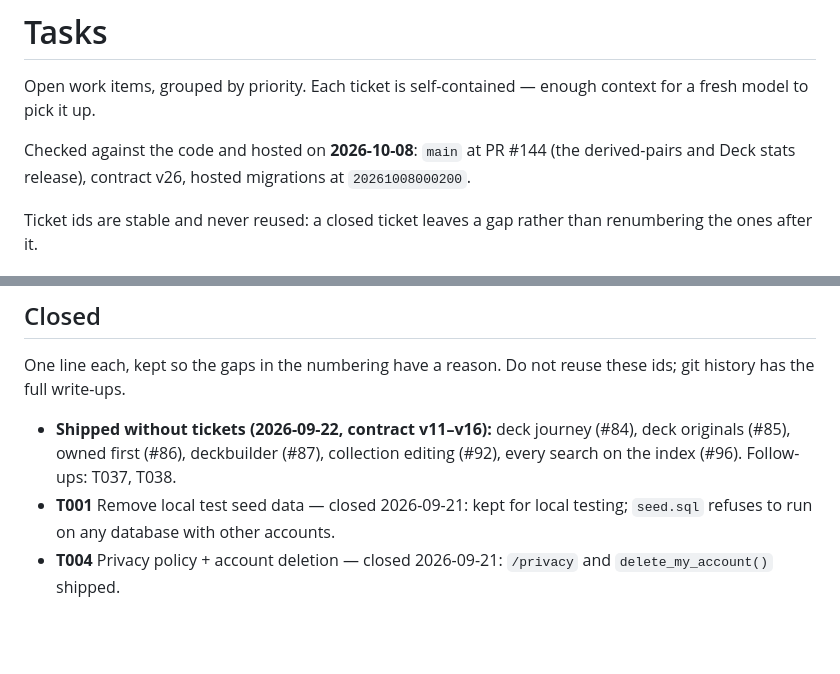
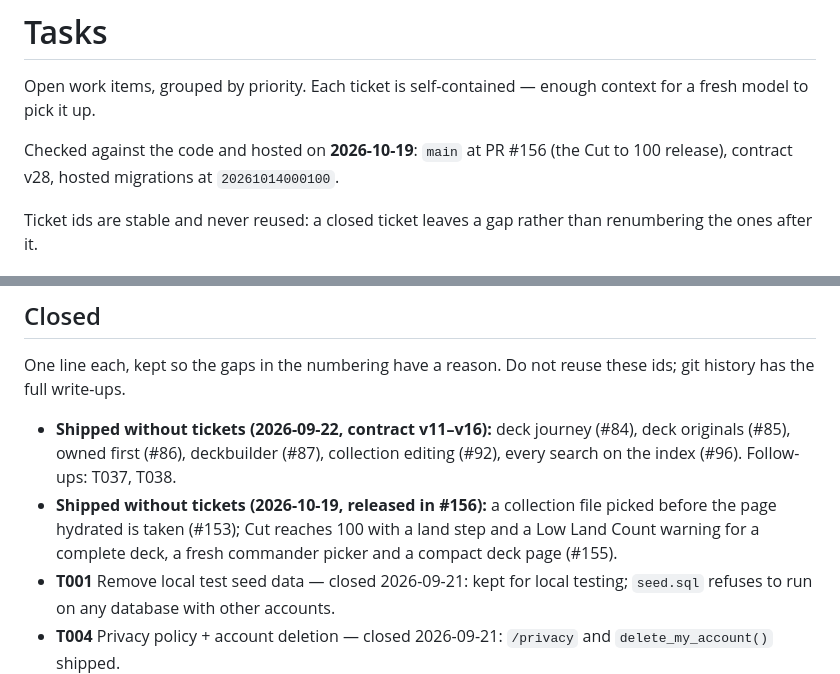
Before and after one commit to Planeswalker-Industries/mtg-deck-rec, a Markdown page: docs/tasks.md, 2 parts joined by grey strips. Rendered like a GitHub page; blank space fills up the shorter version.

Commit message:
docs: record release #156 in tasks
Checked line moves to main at PR #156, contract v28, hosted migrations
at 20261014000100. #153 and #155 shipped without tickets.

Co-Authored-By: Claude Opus 5.5 (1M context) <noreply@anthropic.com>
Claude-Session: https://claude.ai/code/session_01Dp6ipUYgpAnRSrBSYCwZvy

```diff
--- a/docs/tasks.md
+++ b/docs/tasks.md
@@ -2,7 +2,7 @@
 
 Open work items, grouped by priority. Each ticket is self-contained — enough context for a fresh model to pick it up.
 
-Checked against the code and hosted on **2026-10-08**: `main` at PR #144 (the derived-pairs and Deck stats release), contract v26, hosted migrations at `20261008000200`.
+Checked against the code and hosted on **2026-10-19**: `main` at PR #156 (the Cut to 100 release), contract v28, hosted migrations at `20261014000100`.
 
 Ticket ids are stable and never reused: a closed ticket leaves a gap rather than renumbering the ones after it.
 
@@ -700,6 +700,7 @@ Reliquary Tower tops Sea Gate Restoration swaps at 51% play rate despite a 0.65
 One line each, kept so the gaps in the numbering have a reason. Do not reuse these ids; git history has the full write-ups.
 
 - **Shipped without tickets (2026-09-22, contract v11–v16):** deck journey (#84), deck originals (#85), owned first (#86), deckbuilder (#87), collection editing (#92), every search on the index (#96). Follow-ups: T037, T038.
+- **Shipped without tickets (2026-10-19, released in #156):** a collection file picked before the page hydrated is taken (#153); Cut reaches 100 with a land step and a Low Land Count warning for a complete deck, a fresh commander picker and a compact deck page (#155).
 - **T001** Remove local test seed data — closed 2026-09-21: kept for local testing; `seed.sql` refuses to run on any database with other accounts.
 - **T004** Privacy policy + account deletion — closed 2026-09-21: `/privacy` and `delete_my_account()` shipped.
 - **T005** WotC Fan Content Policy disclaimer — closed 2026-09-21: footer links to the policy.
```
